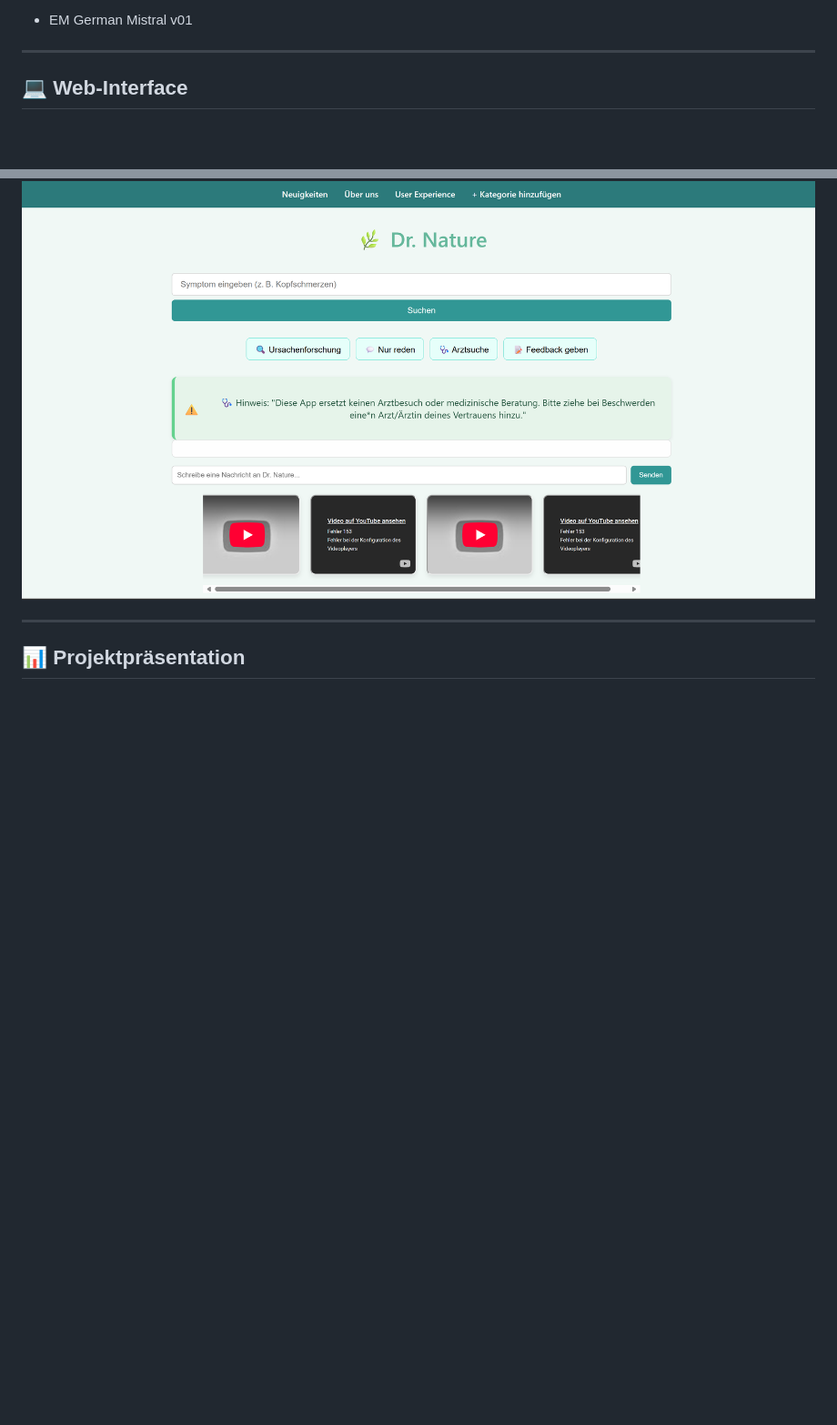
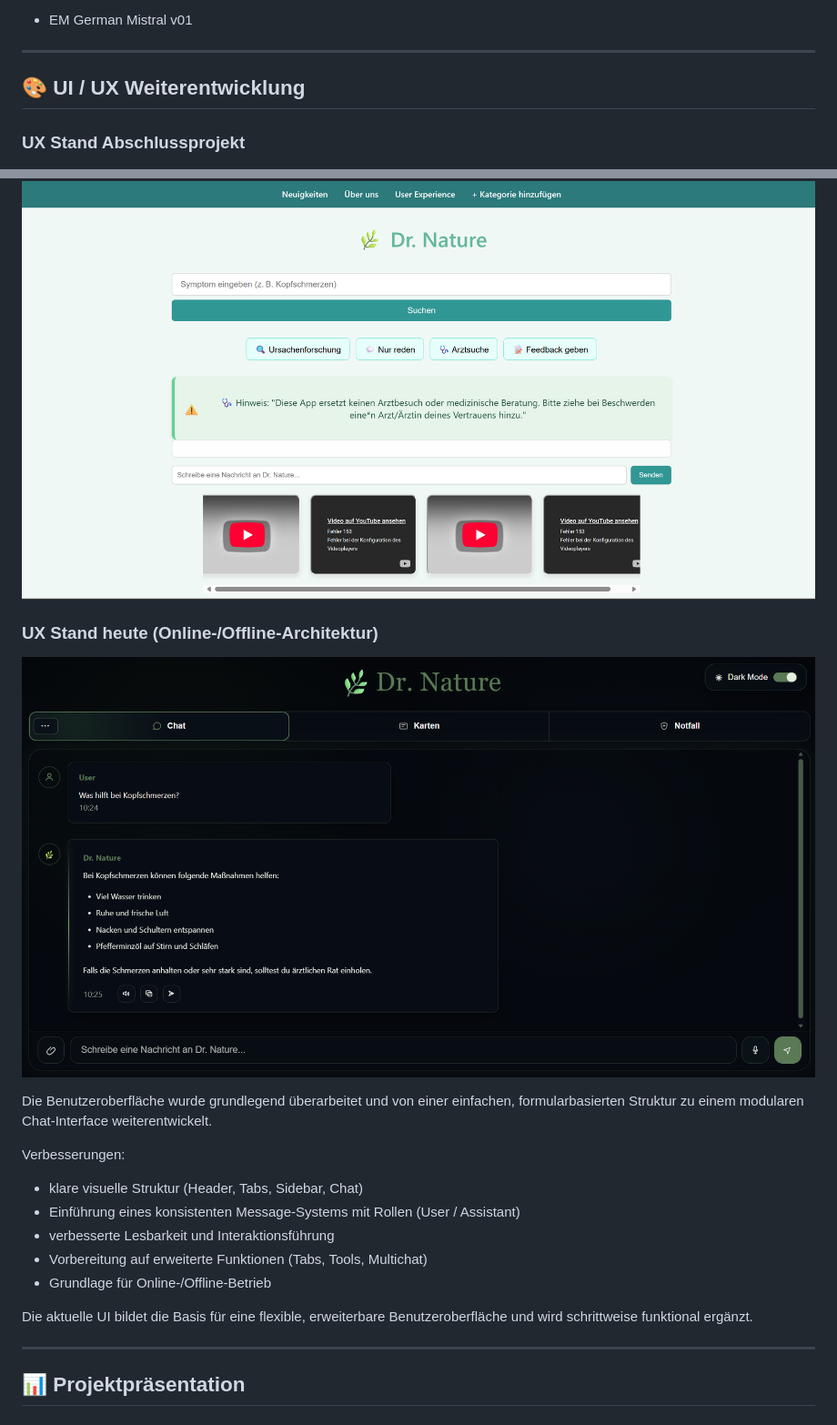
Before and after one commit to Margarethe-S/dr-nature, a Markdown page: README_de.md, 2 parts joined by grey strips. Shown: that part at 91% size. Rendered like a GitHub page; pictures changed too: images/new-ui.png (added); blank space fills up the shorter version.

Commit message:
Feat(UI/UX): update frontend visuals and sync README with new UI (#83)

```diff
--- a/README_de.md
+++ b/README_de.md
@@ -127,9 +127,28 @@ Zuletzt getestet:
 
 ---
 
-## 💻 Web-Interface
+## 🎨 UI / UX Weiterentwicklung
+
+### UX Stand Abschlussprojekt
 
 ![Web-Interface](./images/drnature_web.png)
+
+### UX Stand heute (Online-/Offline-Architektur)
+
+![new-ui](./images/new-ui.png)
+
+Die Benutzeroberfläche wurde grundlegend überarbeitet und von einer einfachen, formularbasierten Struktur zu einem modularen Chat-Interface weiterentwickelt.
+
+Verbesserungen:
+- klare visuelle Struktur (Header, Tabs, Sidebar, Chat)
+- Einführung eines konsistenten Message-Systems mit Rollen (User / Assistant)
+- verbesserte Lesbarkeit und Interaktionsführung
+- Vorbereitung auf erweiterte Funktionen (Tabs, Tools, Multichat)
+- Grundlage für Online-/Offline-Betrieb
+
+Die aktuelle UI bildet die Basis für eine flexible, erweiterbare Benutzeroberfläche und wird schrittweise funktional ergänzt.
+
+
 
 ---
 
```
Also changed, not shown: README.md (+18 -1 lines), 1 other file.
